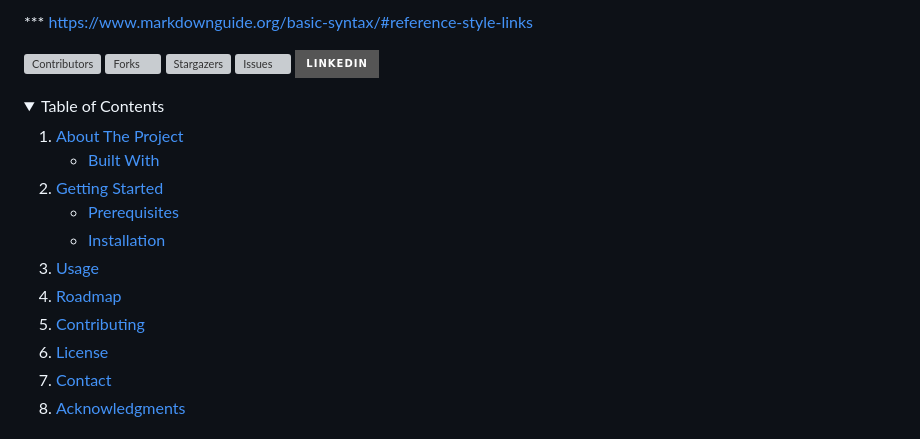
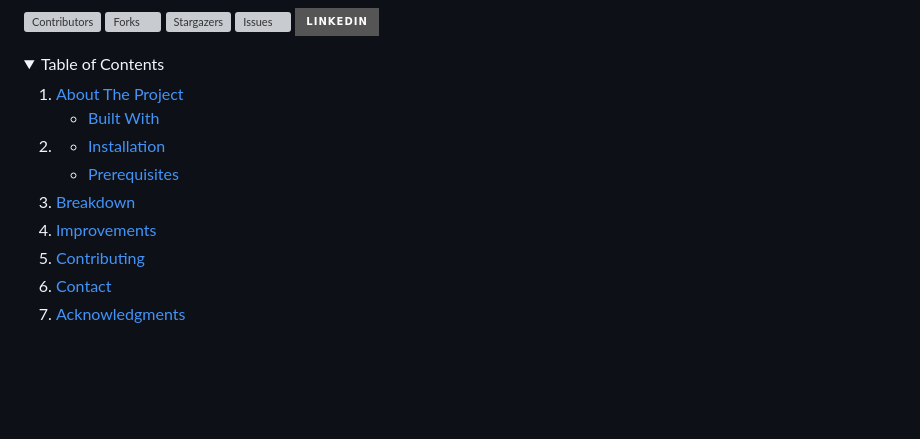
Before and after one commit to Yizushdz/Web_Final_Project, a Markdown page: README.md, the part around the change printed below. GitHub-like rendering; folded sections open; badges without logos; blank space fills up the shorter version; grey boxes are pictures that could not be loaded.

```diff
--- a/README.md
+++ b/README.md
@@ -1,7 +1,5 @@
 <!-- Improved compatibility of back to top link: See: https://github.com/othneildrew/Best-README-Template/pull/73 -->
 <a name="readme-top"></a>
-
-*** https://www.markdownguide.org/basic-syntax/#reference-style-links
 
 [![Contributors][contributors-shield]][contributors-url]
 [![Forks][forks-shield]][forks-url]
@@ -21,16 +19,14 @@
       </ul>
     </li>
     <li>
-      <a href="#getting-started">Getting Started</a>
       <ul>
+        <li><a href="#installation">Installation</a></li>
         <li><a href="#prerequisites">Prerequisites</a></li>
-        <li><a href="#installation">Installation</a></li>
       </ul>
     </li>
-    <li><a href="#usage">Usage</a></li>
-    <li><a href="#roadmap">Roadmap</a></li>
+    <li><a href="#Breakdown">Breakdown</a></li>
+    <li><a href="#Improvements">Improvements</a></li>
     <li><a href="#contributing">Contributing</a></li>
-    <li><a href="#license">License</a></li>
     <li><a href="#contact">Contact</a></li>
     <li><a href="#acknowledgments">Acknowledgments</a></li>
   </ol>
```
Also changed, not shown: other parts of README.md (+29 -98 lines).
